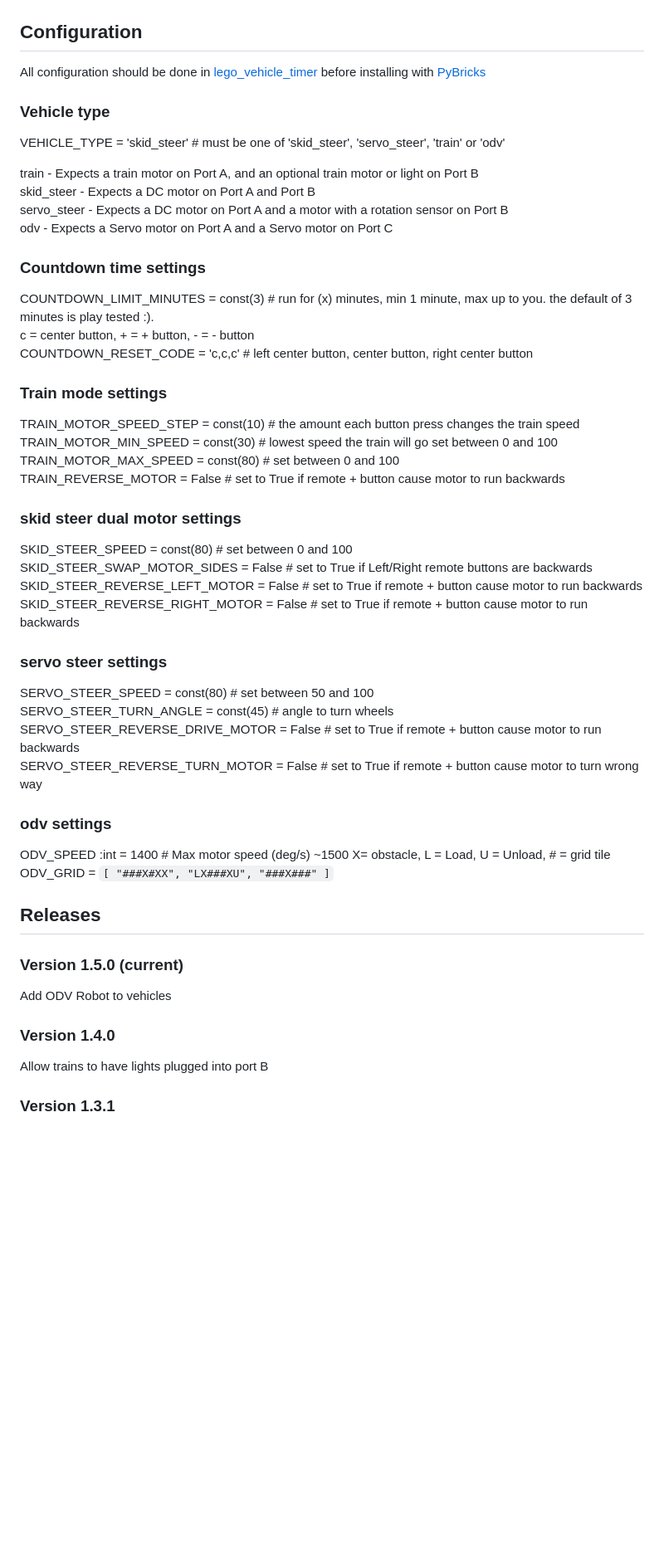
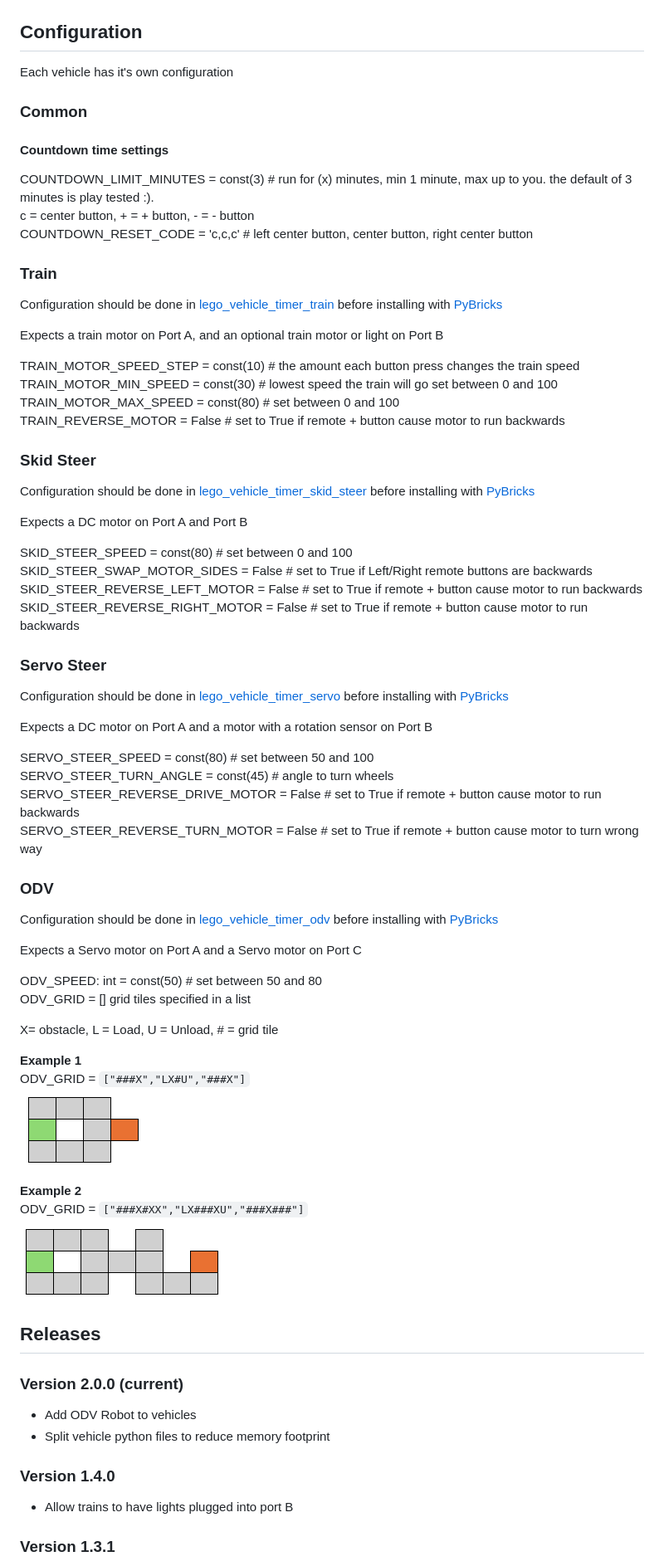
Before and after one commit to etendut/lego-vehicle-timer, a Markdown page: README.md, the part around the change printed below. Shown: that part at 83% size. Rendered like a GitHub page; pictures changed too: images/odv_grid_1.png (added), images/odv_grid_2.png (added); blank space fills up the shorter version.

Commit message:
[dev]: update the readme

````diff
--- a/README.md
+++ b/README.md
@@ -76,65 +76,83 @@ Once the program starts certain errors will be flashed on the hub
 
 ## Configuration
 
-All configuration should be done in [lego_vehicle_timer](lego_vehicle_timer.py) before installing
-with [PyBricks](https://code.pybricks.com/)
+Each vehicle has it's own configuration
 
-### Vehicle type
+### Common
 
-VEHICLE_TYPE = 'skid_steer' # must be one of 'skid_steer', 'servo_steer', 'train' or 'odv'
-
-train - Expects a train motor on Port A, and an optional train motor or light on Port B<br>
-skid_steer - Expects a DC motor on Port A and Port B<br>
-servo_steer - Expects a DC motor on Port A and a motor with a rotation sensor on Port B<br>
-odv - Expects a Servo motor on Port A and a Servo motor on Port C<br>
-
-### Countdown time settings
+#### Countdown time settings
 
 COUNTDOWN_LIMIT_MINUTES = const(3) # run for (x) minutes, min 1 minute, max up to you. the default of 3 minutes is play
 tested :).<br>
 c = center button, + = + button, - = - button<br>
 COUNTDOWN_RESET_CODE = 'c,c,c' # left center button, center button, right center button<br>
 
-### Train mode settings
+### Train
+
+Configuration should be done in [lego_vehicle_timer_train](lego_vehicle_timer_train.py) before installing
+with [PyBricks](https://code.pybricks.com/)
+
+Expects a train motor on Port A, and an optional train motor or light on Port B<br>
 
 TRAIN_MOTOR_SPEED_STEP = const(10) # the amount each button press changes the train speed<br>
 TRAIN_MOTOR_MIN_SPEED = const(30) # lowest speed the train will go set between 0 and 100<br>
 TRAIN_MOTOR_MAX_SPEED = const(80) # set between 0 and 100<br>
 TRAIN_REVERSE_MOTOR = False # set to True if remote + button cause motor to run backwards<br>
 
-### skid steer dual motor settings
+### Skid Steer
+
+Configuration should be done in [lego_vehicle_timer_skid_steer](lego_vehicle_timer_skid_steer.py) before installing
+with [PyBricks](https://code.pybricks.com/)
+
+Expects a DC motor on Port A and Port B<br>
 
 SKID_STEER_SPEED = const(80) # set between 0 and 100<br>
 SKID_STEER_SWAP_MOTOR_SIDES = False # set to True if Left/Right remote buttons are backwards<br>
 SKID_STEER_REVERSE_LEFT_MOTOR = False # set to True if remote + button cause motor to run backwards<br>
 SKID_STEER_REVERSE_RIGHT_MOTOR = False # set to True if remote + button cause motor to run backwards<br>
 
-### servo steer settings
+### Servo Steer
+
+Configuration should be done in [lego_vehicle_timer_servo](lego_vehicle_timer_servo.py) before installing
+with [PyBricks](https://code.pybricks.com/)
+
+Expects a DC motor on Port A and a motor with a rotation sensor on Port B<br>
 
 SERVO_STEER_SPEED = const(80) # set between 50 and 100<br>
 SERVO_STEER_TURN_ANGLE = const(45) # angle to turn wheels<br>
 SERVO_STEER_REVERSE_DRIVE_MOTOR = False # set to True if remote + button cause motor to run backwards<br>
 SERVO_STEER_REVERSE_TURN_MOTOR = False # set to True if remote + button cause motor to turn wrong way<br>
 
-### odv settings
+### ODV
 
-ODV_SPEED             :int = 1400     # Max motor speed (deg/s) ~1500
+Configuration should be done in [lego_vehicle_timer_odv](lego_vehicle_timer_odv.py) before installing
+with [PyBricks](https://code.pybricks.com/)
+
+Expects a Servo motor on Port A and a Servo motor on Port C<br>
+
+ODV_SPEED: int = const(50) # set between 50 and 80<br>
+ODV_GRID = [] grid tiles specified in a list
+
 X= obstacle, L = Load, U = Unload, # = grid tile
-ODV_GRID = ```[
-                "###X#XX",
-                "LX###XU",
-                "###X###"
-]```
+
+**Example 1**<br>
+ODV_GRID = `["###X","LX#U","###X"]`<br>
+<img src="images/odv_grid_1.png" alt="Grid example 1" />
+
+**Example 2**<br>
+ODV_GRID = `["###X#XX","LX###XU","###X###"]`<br>
+<img src="images/odv_grid_2.png" alt="Grid example 2" /> <br>
 
 ## Releases
 
-### Version 1.5.0 (current)
+### Version 2.0.0 (current)
 
-Add ODV Robot to vehicles
+- Add ODV Robot to vehicles
+- Split vehicle python files to reduce memory footprint
 
 ### Version 1.4.0
 
-Allow trains to have lights plugged into port B
+- Allow trains to have lights plugged into port B
 
 ### Version 1.3.1
 
````
Also changed, not shown: other parts of README.md (+10 -4 lines), images/ODVSteerRemote.jpg (added).
